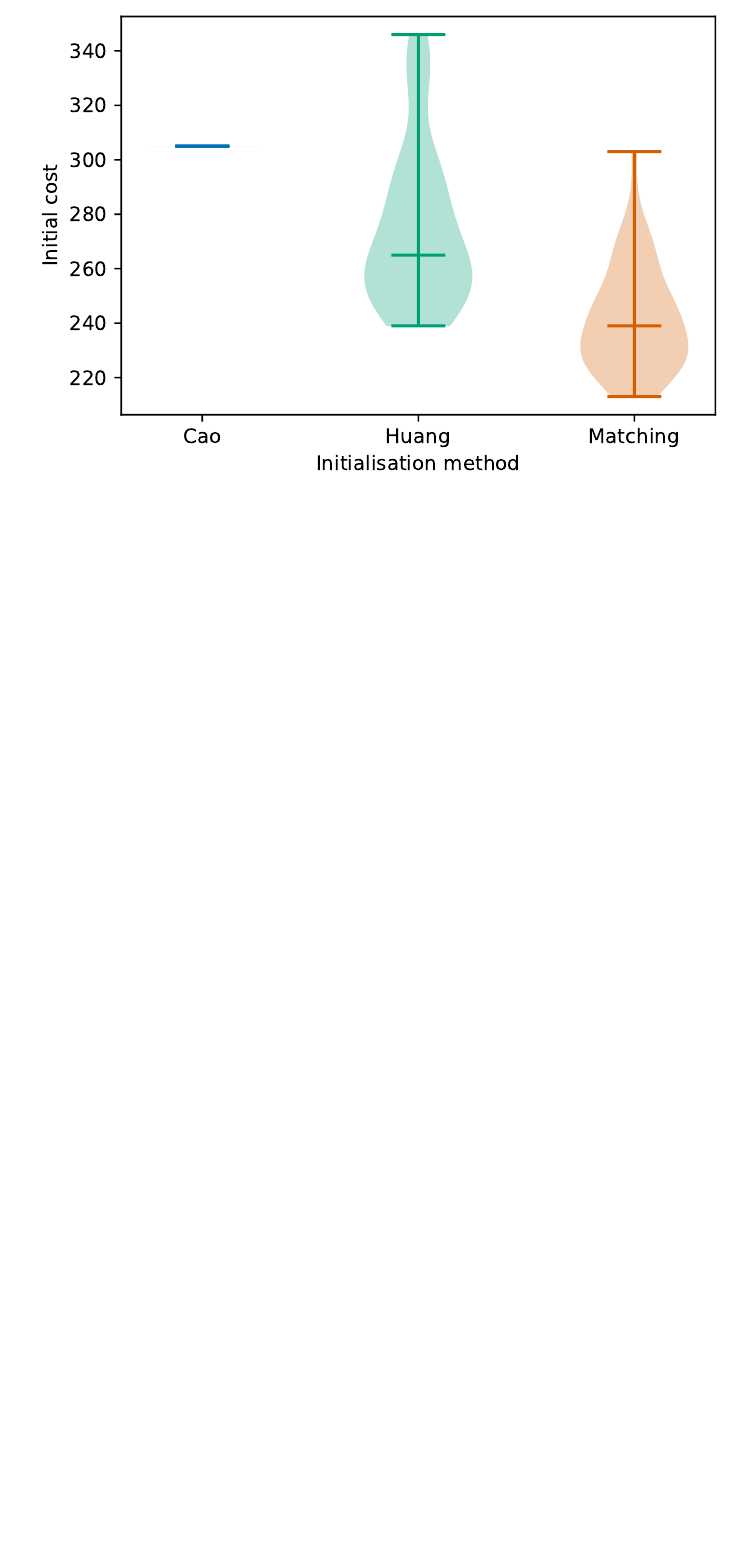
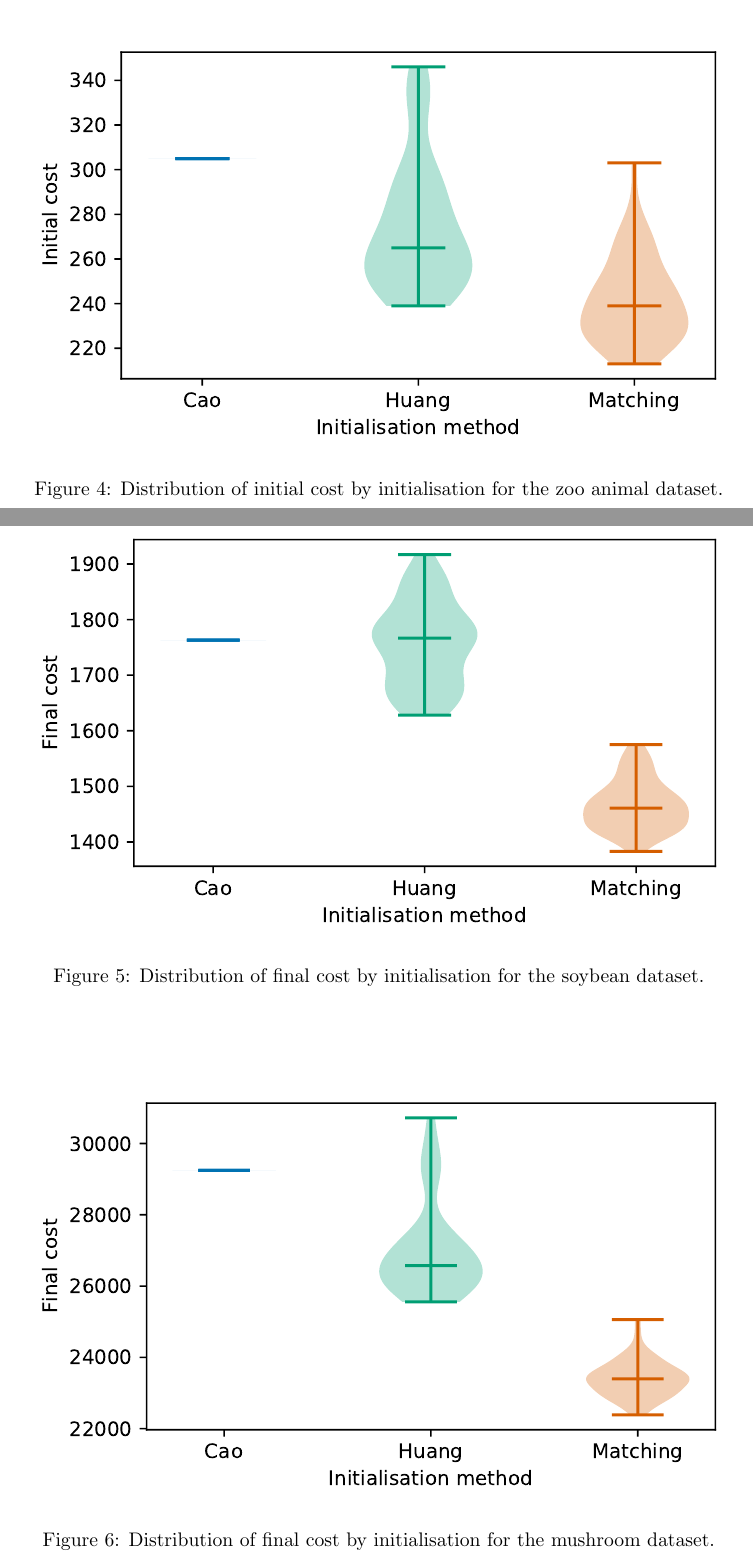
Before and after one commit to daffidwilde/kmodes-init-paper, a LaTeX paper (main.tex, which reads sections/results.tex): part of page 15 of 18 before the commit and two parts of pages 15 and 16 of 22 after it, the two joined at a grey line, cut so that both start at the same text, the shorter picture padded with empty space. The pictures show the PDF file main.pdf that the author committed with the source.

Commit message:
Update images.

```diff
--- a/sections/results.tex
+++ b/sections/results.tex
@@ -135,12 +135,67 @@ code to generate it are archived online~\textcolor{red}{code and data DOI}.
     \centering
     \includegraphics[width=\imgwidth]{%
         img/breast_cancer_initial_cost_violinplot.pdf%
-    }
+    }\caption{Distribution of initial cost by initialisation for the breast
+              cancer dataset.}
 \end{figure}
 
 \begin{figure}
     \centering
     \includegraphics[width=\imgwidth]{%
         img/zoo_initial_cost_violinplot.pdf%
-    }
+    }\caption{Distribution of initial cost by initialisation for the zoo animal
+              dataset.}
 \end{figure}
+
+
+\begin{figure}
+    \centering
+    \includegraphics[width=\imgwidth]{%
+        img/soybean_final_cost_violinplot.pdf%
+    }\caption{Distribution of final cost by initialisation for the soybean
+              dataset.}
+\end{figure}
+
+\begin{figure}
+    \centering
+    \includegraphics[width=\imgwidth]{%
+        img/mushroom_final_cost_violinplot.pdf%
+    }\caption{Distribution of final cost by initialisation for the mushroom
+              dataset.}
+\end{figure}
+
+\begin{figure}
+    \centering
+    \includegraphics[width=\imgwidth]{%
+        img/breast_cancer_final_cost_violinplot.pdf%
+    }\caption{Distribution of final cost by initialisation for the breast
+              cancer dataset.}
+\end{figure}
+
+\begin{figure}
+    \centering
+    \includegraphics[width=\imgwidth]{%
+        img/zoo_final_cost_violinplot.pdf%
+    }\caption{Distribution of final cost by initialisation for the zoo animal
+              dataset.}
+\end{figure}
+
+
+\begin{figure}
+    \centering
+    \includegraphics[width=\imgwidth]{%
+        img/soybean_time_violinplot.pdf%
+    }\caption{Distribution of time taken by initialisation for the soybean
+              dataset.}
+\end{figure}
+
+\begin{figure}
+    \centering
+    \includegraphics[width=\imgwidth]{%
+        img/mushroom_time_violinplot.pdf%
+    }\caption{Distribution of time taken by initialisation for the mushroom
+              dataset.}
+\end{figure}
+
+\begin{figure}
+    \centering
@@ -146,0 +205,10 @@ code to generate it are archived online~\textcolor{red}{code and data DOI}.
+              cancer dataset.}
+\end{figure}
+
+\begin{figure}
+    \centering
+    \includegraphics[width=\imgwidth]{%
+        img/zoo_time_violinplot.pdf%
+    }\caption{Distribution of time taken by initialisation for the zoo animal
+              dataset.}
+\end{figure}
```
Also changed, not shown: sections/proposed_method.tex (+3 -3 lines), img/breast_cancer_final_cost_violinplot.pdf, img/breast_cancer_initial_cost_violinplot.pdf, img/breast_cancer_silhouette_violinplot.pdf, img/breast_cancer_time_violinplot.pdf, img/mushroom_final_cost_violinplot.pdf, img/mushroom_initial_cost_violinplot.pdf, img/mushroom_silhouette_violinplot.pdf, img/mushroom_time_violinplot.pdf, img/soybean_final_cost_violinplot.pdf, img/soybean_initial_cost_violinplot.pdf, img/soybean_silhouette_violinplot.pdf, img/soybean_time_violinplot.pdf, img/zoo_final_cost_violinplot.pdf, 5 more files.
